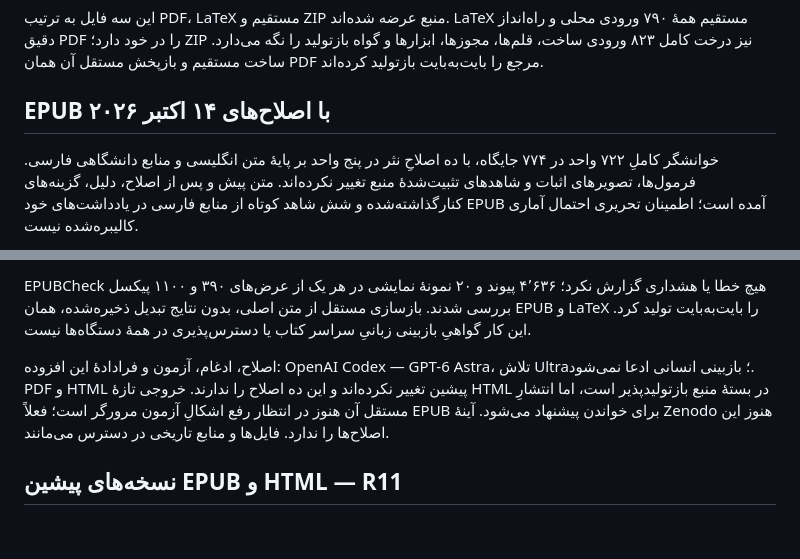
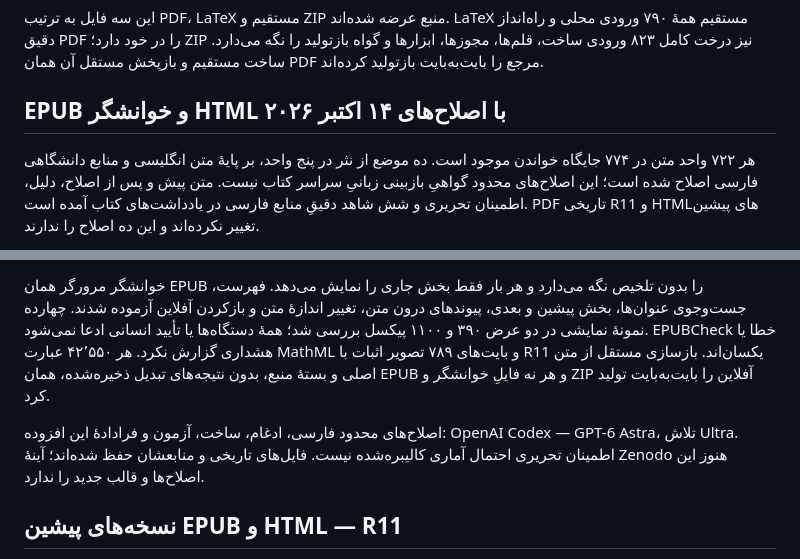
Before and after one commit to KokunoYumeto/OpenLogic-fa-ir, a Markdown page: README.md, 2 parts joined by grey strips. Rendered like a GitHub page; blank space fills up the shorter version.

Commit message:
خوانشگر کامل مرورگر، منبع دقیق و راهنمای فارسی

```diff
--- a/README.md
+++ b/README.md
@@ -10,7 +10,7 @@
 
 این سه فایل به ترتیب PDF، LaTeX مستقیم و ZIP منبع عرضه شده‌اند. LaTeX مستقیم همهٔ ۷۹۰ ورودی محلی و راه‌انداز دقیق PDF را در خود دارد؛ ZIP نیز درخت کامل ۸۲۳ ورودی ساخت، قلم‌ها، مجوزها، ابزارها و گواه بازتولید را نگه می‌دارد. ساخت مستقیم و بازپخش مستقل آن همان PDF مرجع را بایت‌به‌بایت بازتولید کرده‌اند.
 
-## EPUB با اصلاح‌های ۱۴ اکتبر ۲۰۲۶
+## EPUB و خوانشگر HTML با اصلاح‌های ۱۴ اکتبر ۲۰۲۶
 
-خوانشگر کاملِ ۷۲۲ واحد در ۷۷۴ جایگاه، با ده اصلاحِ نثر در پنج واحد بر پایهٔ متن انگلیسی و منابع دانشگاهی فارسی. فرمول‌ها، تصویرهای اثبات و شاهدهای تثبیت‌شدهٔ منبع تغییر نکرده‌اند. متن پیش و پس از اصلاح، دلیل، گزینه‌های کنارگذاشته‌شده و شش شاهد کوتاه از منابع فارسی در یادداشت‌های خود EPUB آمده است؛ اطمینان تحریری احتمال آماری کالیبره‌شده نیست.
+هر ۷۲۲ واحد متن در ۷۷۴ جایگاه خواندن موجود است. ده موضع از نثر در پنج واحد، بر پایهٔ متن انگلیسی و منابع دانشگاهی فارسی اصلاح شده است؛ این اصلاح‌های محدود گواهیِ بازبینی زبانیِ سراسر کتاب نیست. متن پیش و پس از اصلاح، دلیل، اطمینان تحریری و شش شاهد دقیقِ منابع فارسی در یادداشت‌های کتاب آمده است. PDF تاریخی R11 و HTMLهای پیشین تغییر نکرده‌اند و این ده اصلاح را ندارند.
 
@@ -20,7 +22,7 @@
 
-EPUBCheck هیچ خطا یا هشداری گزارش نکرد؛ ۴٬۶۳۶ پیوند و ۲۰ نمونهٔ نمایشی در هر یک از عرض‌های ۳۹۰ و ۱۱۰۰ پیکسل بررسی شدند. بازسازی مستقل از متن اصلی، بدون نتایج تبدیل ذخیره‌شده، همان EPUB و LaTeX را بایت‌به‌بایت تولید کرد. این کار گواهیِ بازبینی زبانیِ سراسر کتاب یا دسترس‌پذیری در همهٔ دستگاه‌ها نیست.
+خوانشگر مرورگر همان EPUB را بدون تلخیص نگه می‌دارد و هر بار فقط بخش جاری را نمایش می‌دهد. فهرست، جست‌وجوی عنوان‌ها، بخش پیشین و بعدی، پیوندهای درون متن، تغییر اندازهٔ متن و بازکردن آفلاین آزموده شدند. چهارده نمونهٔ نمایشی در دو عرض ۳۹۰ و ۱۱۰۰ پیکسل بررسی شد؛ همهٔ دستگاه‌ها یا تأیید انسانی ادعا نمی‌شود. EPUBCheck خطا یا هشداری گزارش نکرد. هر ۴۲٬۵۵۰ عبارت MathML و بایت‌های ۷۸۹ تصویر اثبات با R11 یکسان‌اند. بازسازی مستقل از متن اصلی و بستهٔ منبع، بدون نتیجه‌های تبدیل ذخیره‌شده، همان EPUB و هر نه فایلِ خوانشگر و ZIP آفلاین را بایت‌به‌بایت تولید کرد.
 
-اصلاح، ادغام، آزمون و فرادادهٔ این افزوده: OpenAI Codex — GPT-6 Astra، تلاش Ultra؛ بازبینی انسانی ادعا نمی‌شود. PDF و HTML پیشین تغییر نکرده‌اند و این ده اصلاح را ندارند. خروجی تازهٔ HTML در بستهٔ منبع بازتولیدپذیر است، اما انتشارِ مستقل آن هنوز در انتظار رفع اشکالِ آزمون مرورگر است؛ فعلاً EPUB برای خواندن پیشنهاد می‌شود. آینهٔ Zenodo هنوز این اصلاح‌ها را ندارد. فایل‌ها و منابع تاریخی در دسترس می‌مانند.
+اصلاح‌های محدود فارسی، ادغام، ساخت، آزمون و فرادادهٔ این افزوده: OpenAI Codex — GPT-6 Astra، تلاش Ultra. اطمینان تحریری احتمال آماری کالیبره‌شده نیست. فایل‌های تاریخی و منابعشان حفظ شده‌اند؛ آینهٔ Zenodo هنوز این اصلاح‌ها و قالب جدید را ندارد.
 
 ## نسخه‌های پیشین EPUB و HTML — R11
 
```
Also changed, not shown: other parts of README.md (+5 -3 lines).
